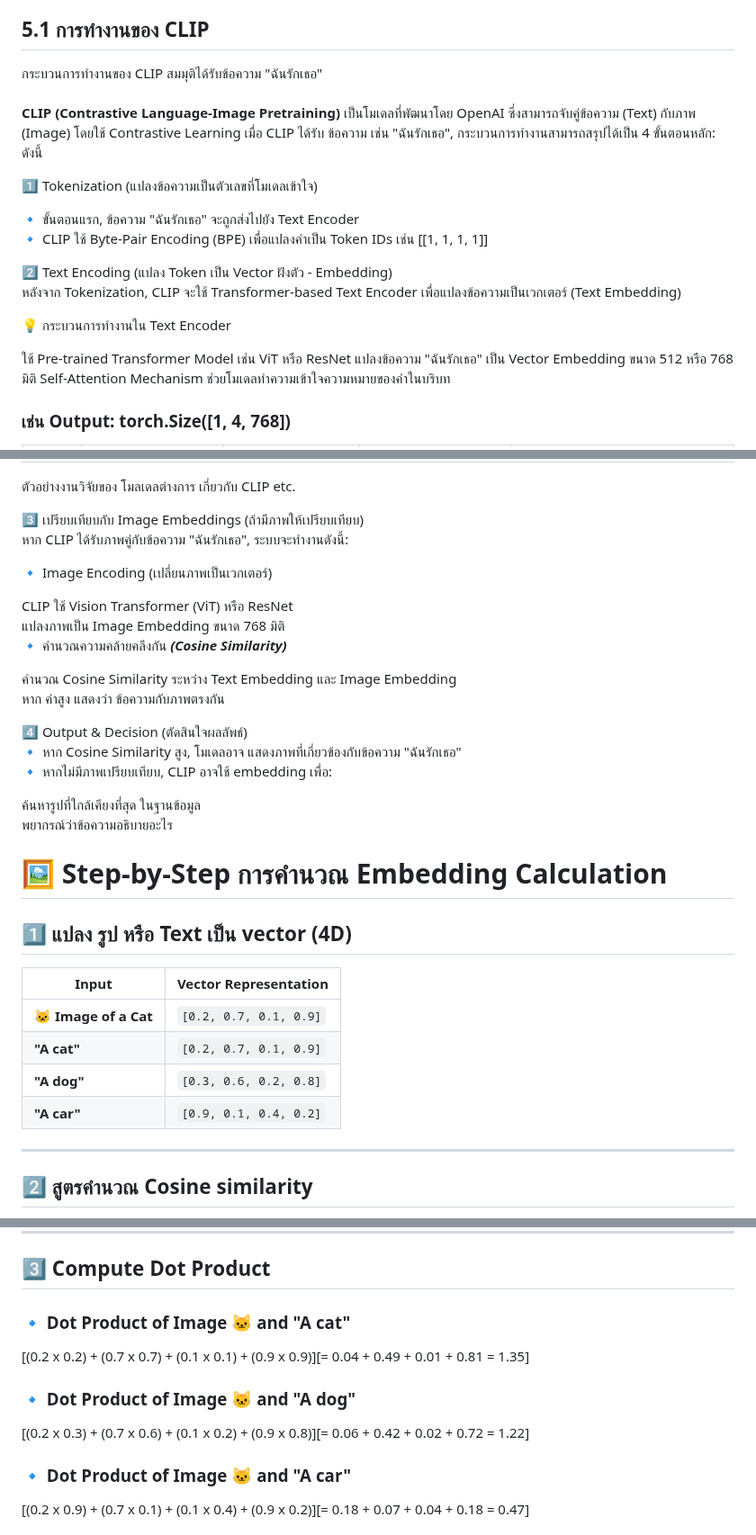
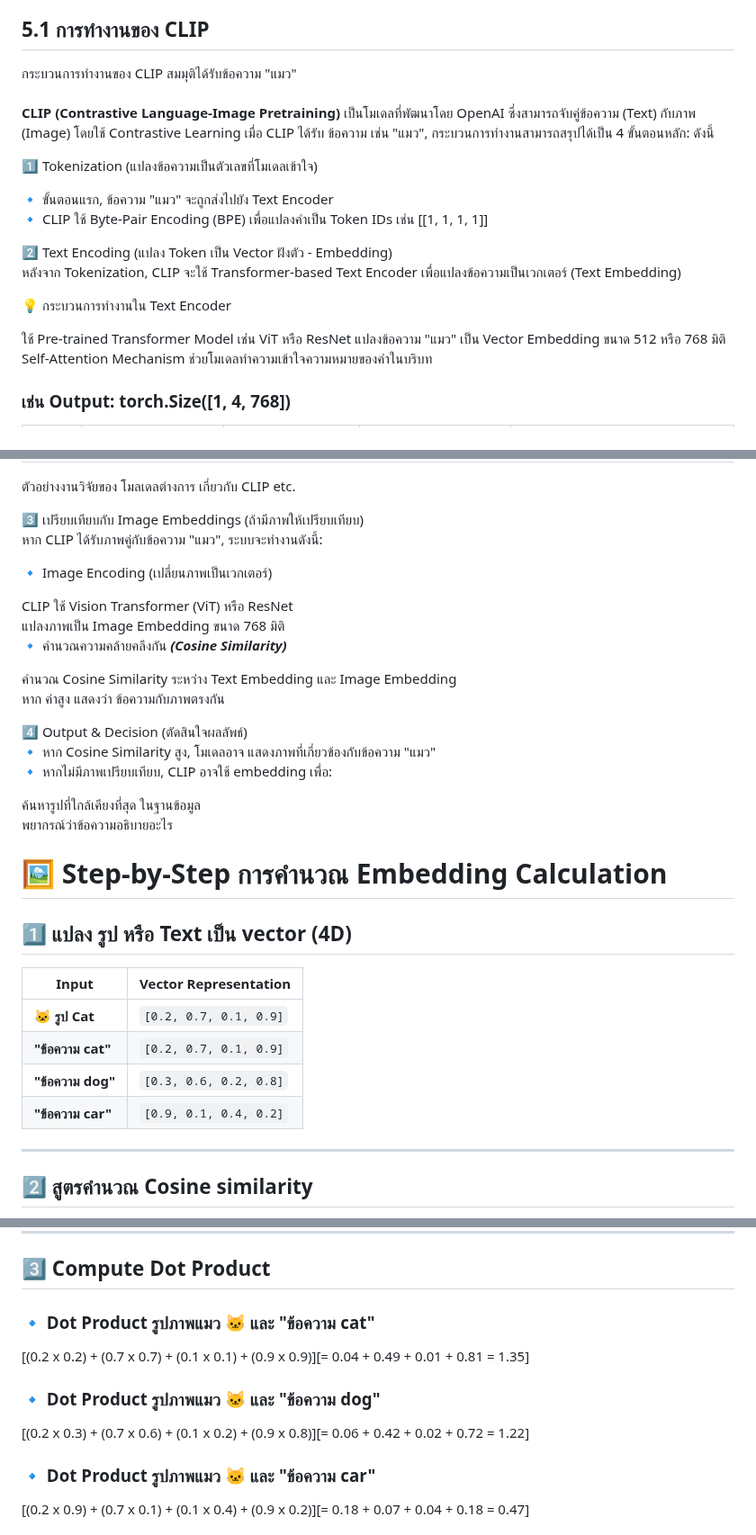
Before and after one commit to gordon123/lean2ComfyUI, a Markdown page: (Thai) #5.1 Basic CLIP.md, 3 parts joined by grey strips. Shown at 90% size. GitHub-like rendering.

```diff
--- a/(Thai) #5.1 Basic CLIP.md
+++ b/(Thai) #5.1 Basic CLIP.md
@@ -23,12 +23,12 @@
 
 
 ## 5.1 การทำงานของ CLIP
-กระบวนการทำงานของ CLIP สมมุติได้รับข้อความ "ฉันรักเธอ" <br><br>
-**CLIP (Contrastive Language-Image Pretraining)** เป็นโมเดลที่พัฒนาโดย OpenAI ซึ่งสามารถจับคู่ข้อความ (Text) กับภาพ (Image) โดยใช้ Contrastive Learning เมื่อ CLIP ได้รับ ข้อความ เช่น "ฉันรักเธอ", กระบวนการทำงานสามารถสรุปได้เป็น 4 ขั้นตอนหลัก: ดังนี้<br>
+กระบวนการทำงานของ CLIP สมมุติได้รับข้อความ "แมว" <br><br>
+**CLIP (Contrastive Language-Image Pretraining)** เป็นโมเดลที่พัฒนาโดย OpenAI ซึ่งสามารถจับคู่ข้อความ (Text) กับภาพ (Image) โดยใช้ Contrastive Learning เมื่อ CLIP ได้รับ ข้อความ เช่น "แมว", กระบวนการทำงานสามารถสรุปได้เป็น 4 ขั้นตอนหลัก: ดังนี้<br>
 
 1️⃣ Tokenization (แปลงข้อความเป็นตัวเลขที่โมเดลเข้าใจ)
 
-🔹 ขั้นตอนแรก, ข้อความ "ฉันรักเธอ" จะถูกส่งไปยัง Text Encoder <br>
+🔹 ขั้นตอนแรก, ข้อความ "แมว" จะถูกส่งไปยัง Text Encoder <br>
 🔹 CLIP ใช้ Byte-Pair Encoding (BPE) เพื่อแปลงคำเป็น Token IDs เช่น [[1, 1, 1, 1]]<br>
 
 2️⃣ Text Encoding (แปลง Token เป็น Vector ฝังตัว - Embedding) <br>
@@ -37,7 +37,7 @@
 💡 กระบวนการทำงานใน Text Encoder
 
 ใช้ Pre-trained Transformer Model เช่น ViT หรือ ResNet
-แปลงข้อความ "ฉันรักเธอ" เป็น Vector Embedding ขนาด 512 หรือ 768 มิติ
+แปลงข้อความ "แมว" เป็น Vector Embedding ขนาด 512 หรือ 768 มิติ
 Self-Attention Mechanism ช่วยโมเดลทำความเข้าใจความหมายของคำในบริบท
  ### เช่น Output: torch.Size([1, 4, 768])
 
@@ -52,7 +52,7 @@ Self-Attention Mechanism ช่วยโมเดลทำความเข้
 ตัวอย่างงานวิจัยของ โมลเดลต่างการ เกี่ยวกับ CLIP etc. <br>
 
 3️⃣ เปรียบเทียบกับ Image Embeddings (ถ้ามีภาพให้เปรียบเทียบ) <br>
-หาก CLIP ได้รับภาพคู่กับข้อความ "ฉันรักเธอ", ระบบจะทำงานดังนี้: <br>
+หาก CLIP ได้รับภาพคู่กับข้อความ "แมว", ระบบจะทำงานดังนี้: <br>
 
 🔹 Image Encoding (เปลี่ยนภาพเป็นเวกเตอร์) <br>
 
@@ -64,7 +64,7 @@ CLIP ใช้ Vision Transformer (ViT) หรือ ResNet <br>
 หาก ค่าสูง แสดงว่า ข้อความกับภาพตรงกัน <br>
 
 4️⃣ Output & Decision (ตัดสินใจผลลัพธ์) <br>
-🔹 หาก Cosine Similarity สูง, โมเดลอาจ แสดงภาพที่เกี่ยวข้องกับข้อความ "ฉันรักเธอ"<br>
+🔹 หาก Cosine Similarity สูง, โมเดลอาจ แสดงภาพที่เกี่ยวข้องกับข้อความ "แมว"<br>
 🔹 หากไม่มีภาพเปรียบเทียบ, CLIP อาจใช้ embedding เพื่อ:<br>
 
 ค้นหารูปที่ใกล้เคียงที่สุด ในฐานข้อมูล <br>
@@ -75,10 +75,10 @@ CLIP ใช้ Vision Transformer (ViT) หรือ ResNet <br>
 ## **1️⃣ แปลง รูป หรือ Text เป็น vector (4D)**
 | **Input**   | **Vector Representation** |
 |------------|--------------------------|
-| 🐱 **Image of a Cat**  | `[0.2, 0.7, 0.1, 0.9]` |
-| **"A cat"**  | `[0.2, 0.7, 0.1, 0.9]` |
-| **"A dog"**  | `[0.3, 0.6, 0.2, 0.8]` |
-| **"A car"**  | `[0.9, 0.1, 0.4, 0.2]` |
+| 🐱 **รูป Cat**  | `[0.2, 0.7, 0.1, 0.9]` |
+| **"ข้อความ cat"**  | `[0.2, 0.7, 0.1, 0.9]` |
+| **"ข้อความ dog"**  | `[0.3, 0.6, 0.2, 0.8]` |
+| **"ข้อความ car"**  | `[0.9, 0.1, 0.4, 0.2]` |
 
 ---
 
@@ -97,13 +97,13 @@ where:
 
 ## **3️⃣ Compute Dot Product**
 
-### **🔹 Dot Product of Image 🐱 and "A cat"**
+### **🔹 Dot Product รูปภาพแมว 🐱 และ "ข้อความ cat"**
 \[(0.2 x 0.2) + (0.7 x 0.7) + (0.1 x 0.1) + (0.9 x 0.9)\]\[= 0.04 + 0.49 + 0.01 + 0.81 = 1.35\]
 
-### **🔹 Dot Product of Image 🐱 and "A dog"**
+### **🔹 Dot Product รูปภาพแมว 🐱 และ "ข้อความ dog"**
 \[(0.2 x 0.3) + (0.7 x 0.6) + (0.1 x 0.2) + (0.9 x 0.8)\]\[= 0.06 + 0.42 + 0.02 + 0.72 = 1.22\]
 
-### **🔹 Dot Product of Image 🐱 and "A car"**
+### **🔹 Dot Product รูปภาพแมว 🐱 และ "ข้อความ car"**
 \[(0.2 x 0.9) + (0.7 x 0.1) + (0.1 x 0.4) + (0.9 x 0.2)\]\[= 0.18 + 0.07 + 0.04 + 0.18 = 0.47\]
 
 หลังจากคำนวณ รูปภาพแมว และคำว่า แมว มีค่า 1.35 / รูปภาพแมว และคำว่า หมา มีค่า 1.22 / รูปภาพแมว และคำว่า รถยนต์ มีค่า 0.47
```
Also changed, not shown: other parts of (Thai) #5.1 Basic CLIP.md (+2 -2 lines).
